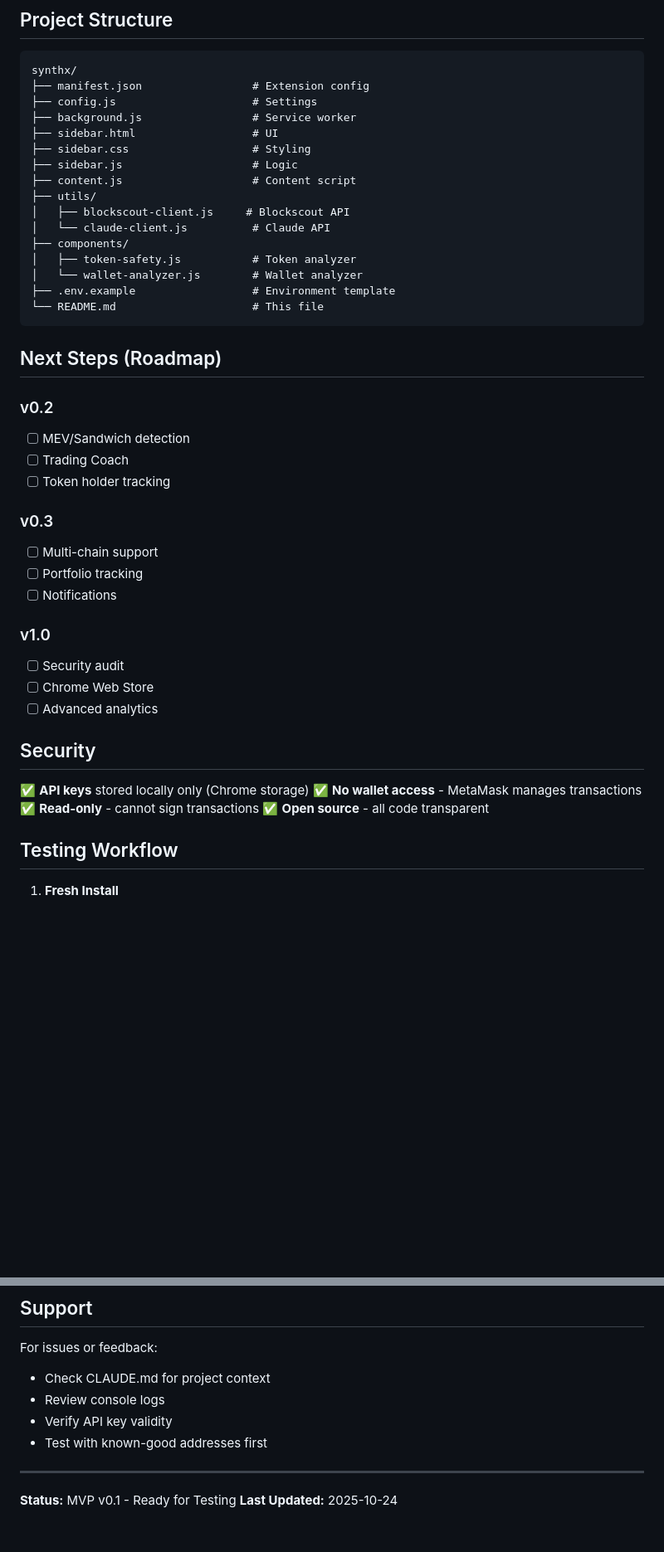
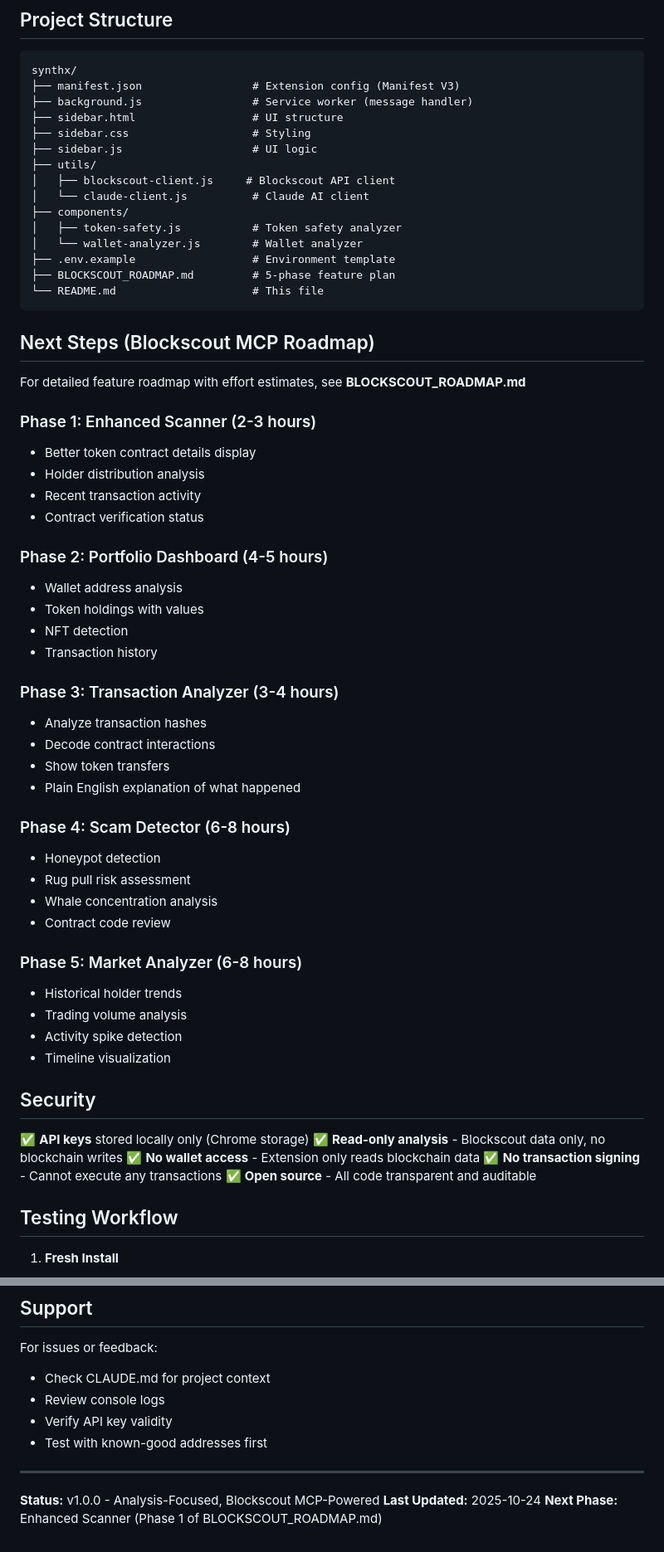
Before and after one commit to NuttakitDW/synthx, a Markdown page: README.md, 2 parts joined by grey strips. Shown at 83% size. Rendered like a GitHub page; blank space fills up the shorter version.

````diff
--- a/README.md
+++ b/README.md
@@ -193,46 +157,63 @@ Uniswap:  0x1111111254fb6c44bac0bed2854e76f90643097d
 
 ```
 synthx/
-├── manifest.json                 # Extension config
-├── config.js                     # Settings
-├── background.js                 # Service worker
-├── sidebar.html                  # UI
+├── manifest.json                 # Extension config (Manifest V3)
+├── background.js                 # Service worker (message handler)
+├── sidebar.html                  # UI structure
 ├── sidebar.css                   # Styling
-├── sidebar.js                    # Logic
-├── content.js                    # Content script
+├── sidebar.js                    # UI logic
 ├── utils/
-│   ├── blockscout-client.js     # Blockscout API
-│   └── claude-client.js          # Claude API
+│   ├── blockscout-client.js     # Blockscout API client
+│   └── claude-client.js          # Claude AI client
 ├── components/
-│   ├── token-safety.js           # Token analyzer
+│   ├── token-safety.js           # Token safety analyzer
 │   └── wallet-analyzer.js        # Wallet analyzer
 ├── .env.example                  # Environment template
+├── BLOCKSCOUT_ROADMAP.md         # 5-phase feature plan
 └── README.md                     # This file
 ```
 
-## Next Steps (Roadmap)
+## Next Steps (Blockscout MCP Roadmap)
 
-### v0.2
-- [ ] MEV/Sandwich detection
-- [ ] Trading Coach
-- [ ] Token holder tracking
+For detailed feature roadmap with effort estimates, see **BLOCKSCOUT_ROADMAP.md**
 
-### v0.3
-- [ ] Multi-chain support
-- [ ] Portfolio tracking
-- [ ] Notifications
+### Phase 1: Enhanced Scanner (2-3 hours)
+- Better token contract details display
+- Holder distribution analysis
+- Recent transaction activity
+- Contract verification status
 
-### v1.0
-- [ ] Security audit
-- [ ] Chrome Web Store
-- [ ] Advanced analytics
+### Phase 2: Portfolio Dashboard (4-5 hours)
+- Wallet address analysis
+- Token holdings with values
+- NFT detection
+- Transaction history
+
+### Phase 3: Transaction Analyzer (3-4 hours)
+- Analyze transaction hashes
+- Decode contract interactions
+- Show token transfers
+- Plain English explanation of what happened
+
+### Phase 4: Scam Detector (6-8 hours)
+- Honeypot detection
+- Rug pull risk assessment
+- Whale concentration analysis
+- Contract code review
+
+### Phase 5: Market Analyzer (6-8 hours)
+- Historical holder trends
+- Trading volume analysis
+- Activity spike detection
+- Timeline visualization
 
 ## Security
 
 ✅ **API keys** stored locally only (Chrome storage)
-✅ **No wallet access** - MetaMask manages transactions
-✅ **Read-only** - cannot sign transactions
-✅ **Open source** - all code transparent
+✅ **Read-only analysis** - Blockscout data only, no blockchain writes
+✅ **No wallet access** - Extension only reads blockchain data
+✅ **No transaction signing** - Cannot execute any transactions
+✅ **Open source** - All code transparent and auditable
 
 ## Testing Workflow
 
@@ -263,5 +244,6 @@ For issues or feedback:
 
 ---
 
-**Status:** MVP v0.1 - Ready for Testing
+**Status:** v1.0.0 - Analysis-Focused, Blockscout MCP-Powered
 **Last Updated:** 2025-10-24
+**Next Phase:** Enhanced Scanner (Phase 1 of BLOCKSCOUT_ROADMAP.md)
````
Also changed, not shown: other parts of README.md (+23 -59 lines).
